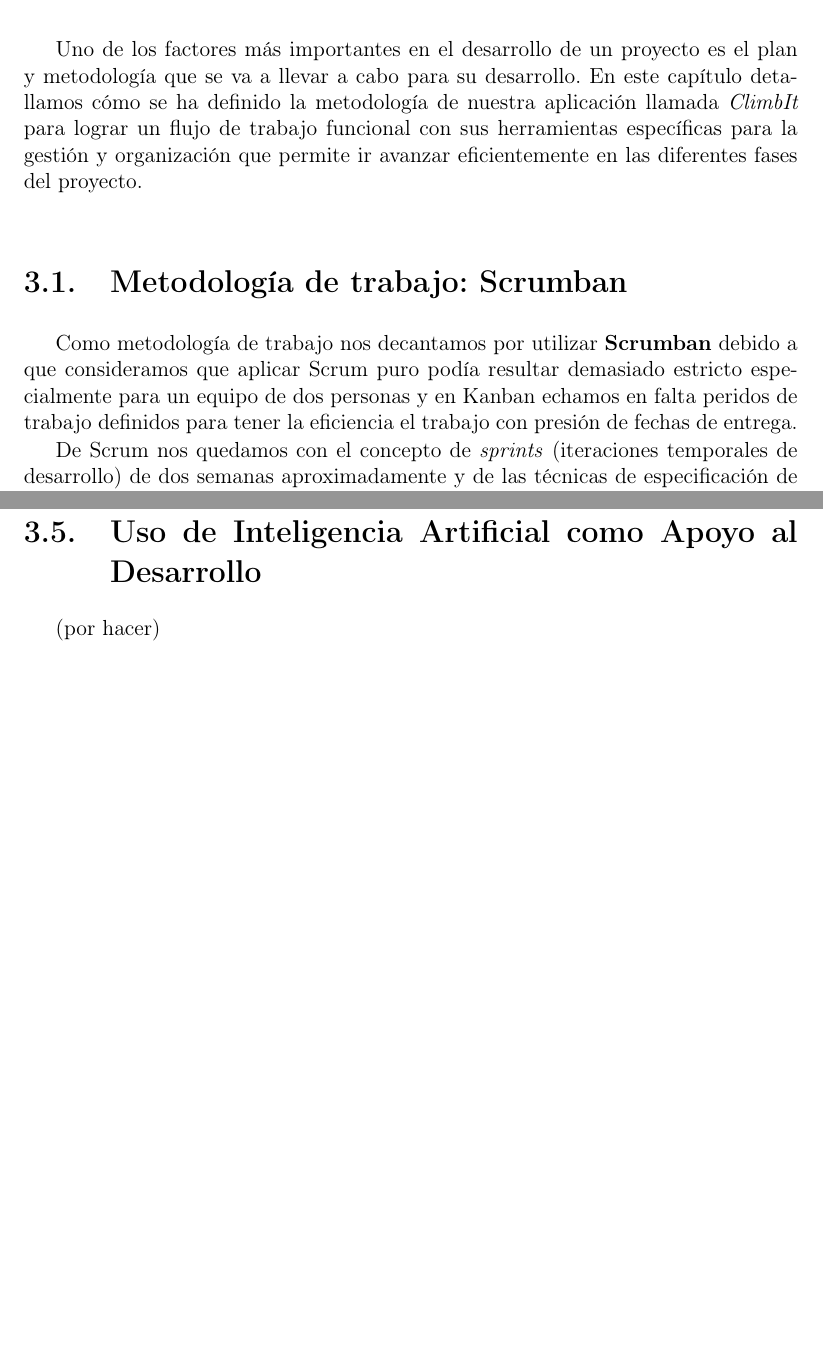
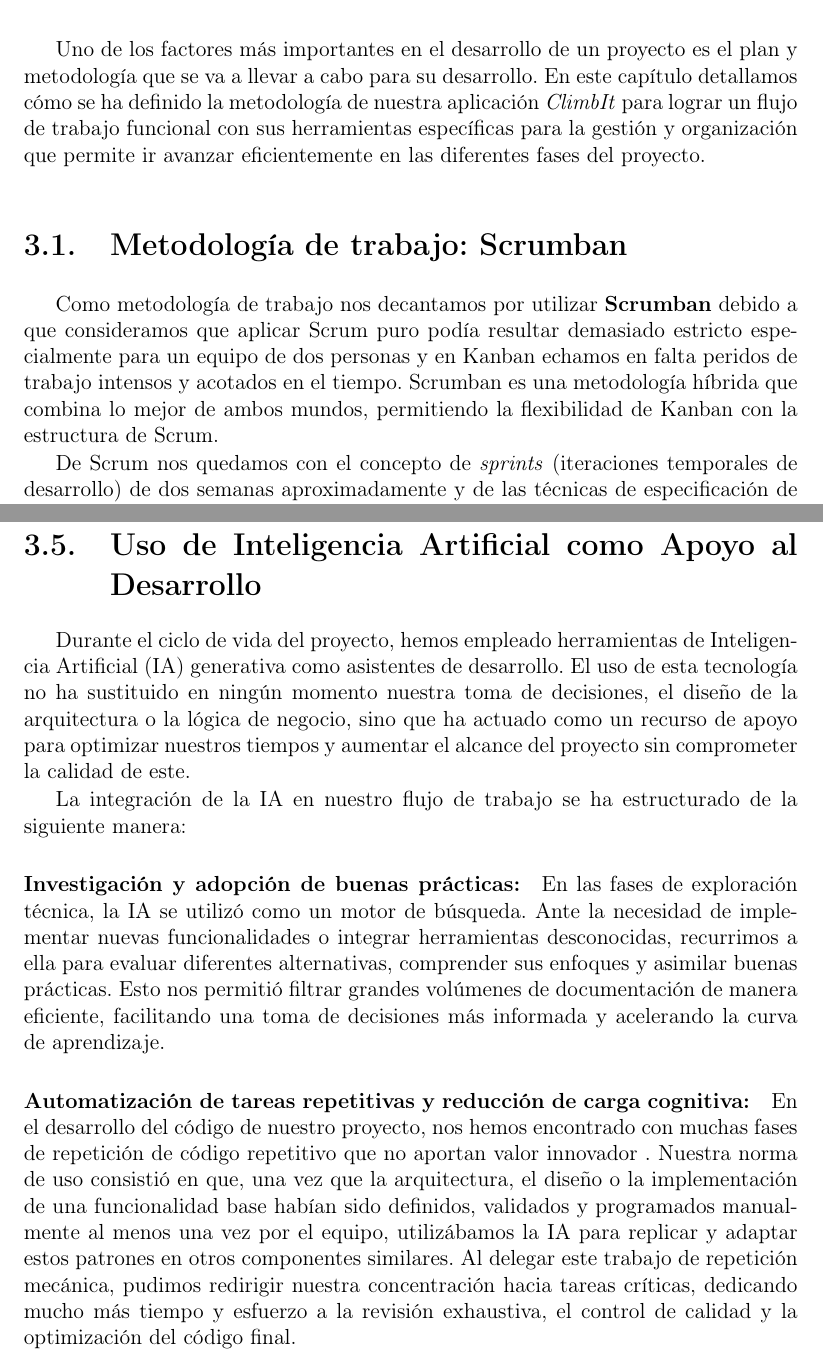
Before and after one commit to melendo/memoriaclimbit, a LaTeX book (MemoriaClimbIt.tex, which reads Capitulos/DescripcionTrabajo.tex): two parts of pages 33 and 36 of 62, joined at a grey line, cut so that both start at the same text, the shorter picture padded with empty space. Compiled offline with pdfLaTeX; a LaTeX package or settings file that is missing is left out.

Commit message:
Terminado capitulo 3
Co-authored-by: Copilot <copilot@github.com>

```diff
--- a/Capitulos/DescripcionTrabajo.tex
+++ b/Capitulos/DescripcionTrabajo.tex
@@ -2,15 +2,15 @@
 \label{cap:metodologiaDesarrollo}
 
 Uno de los factores más importantes en el desarrollo de un proyecto es el plan y metodología que se va a llevar a cabo para su desarrollo.
-En este capítulo detallamos cómo se ha definido la metodología de nuestra aplicación llamada \textit{ClimbIt} para lograr un
+En este capítulo detallamos cómo se ha definido la metodología de nuestra aplicación \textit{ClimbIt} para lograr un
 flujo de trabajo funcional con sus herramientas específicas para la gestión y organización que permite ir avanzar eficientemente en las
 diferentes fases del proyecto.
 
 \section{Metodología de trabajo: Scrumban}
 
 Como metodología de trabajo nos decantamos por utilizar \textbf{Scrumban} debido a que consideramos que aplicar Scrum puro podía resultar
-demasiado estricto especialmente para un equipo de dos personas y en Kanban echamos en falta peridos de trabajo definidos para tener la eficiencia
-el trabajo con presión de fechas de entrega.
+demasiado estricto especialmente para un equipo de dos personas y en Kanban echamos en falta peridos de trabajo intensos y acotados en el tiempo.
+Scrumban es una metodología híbrida que combina lo mejor de ambos mundos, permitiendo la flexibilidad de Kanban con la estructura de Scrum.
 
 De Scrum nos quedamos con el concepto de \textit{sprints} (iteraciones temporales de desarrollo) de dos semanas aproximadamente y de las técnicas
 de especificación de requisitos mediante \textit{Hisotiras de usuario} y \textit{Epics} (estructuras para la definición de casos de uso).
@@ -117,4 +115,20 @@ cuenta desde el inicio con archivos `.gitignore` configurados para el \textit{st
 
 \section{Uso de Inteligencia Artificial como Apoyo al Desarrollo}
 
-(por hacer)
+Durante el ciclo de vida del proyecto, hemos empleado herramientas de Inteligencia Artificial (IA) generativa como asistentes de desarrollo.
+El uso de esta tecnología no ha sustituido en ningún momento nuestra toma de decisiones, el diseño de la arquitectura o la lógica de negocio, sino que
+ha actuado como un recurso de apoyo para optimizar nuestros tiempos y aumentar el alcance del proyecto sin comprometer la calidad de este.
+
+La integración de la IA en nuestro flujo de trabajo se ha estructurado de la siguiente manera:
+
+\paragraph{Investigación y adopción de buenas prácticas:} En las fases de exploración técnica, la IA se utilizó como un motor de búsqueda.
+Ante la necesidad de implementar nuevas funcionalidades o integrar herramientas desconocidas, recurrimos a ella para evaluar diferentes alternativas,
+comprender sus enfoques y asimilar buenas prácticas. Esto nos permitió filtrar grandes volúmenes de documentación de manera
+eficiente, facilitando una toma de decisiones más informada y acelerando la curva de aprendizaje.
+
+\paragraph{Automatización de tareas repetitivas y reducción de carga cognitiva:}
+En el desarrollo del código de nuestro proyecto, nos hemos encontrado con muchas fases de repetición de código repetitivo que no aportan valor innovador .
+Nuestra norma de uso consistió en que, una vez que la arquitectura, el diseño o la implementación de una funcionalidad base habían sido definidos,
+validados y programados manualmente al menos una vez por el equipo, utilizábamos la IA para replicar y adaptar estos patrones en otros componentes similares.
+Al delegar este trabajo de repetición mecánica, pudimos redirigir nuestra concentración hacia tareas críticas, dedicando mucho más tiempo y esfuerzo a la
+revisión exhaustiva, el control de calidad y la optimización del código final.
```
Also changed, not shown: Capitulos/Introduccion.tex (+1 -3 lines), MemoriaClimbIt.pdf, Capitulos/DescripcionTrabajo.tex (30 more changed lines).
